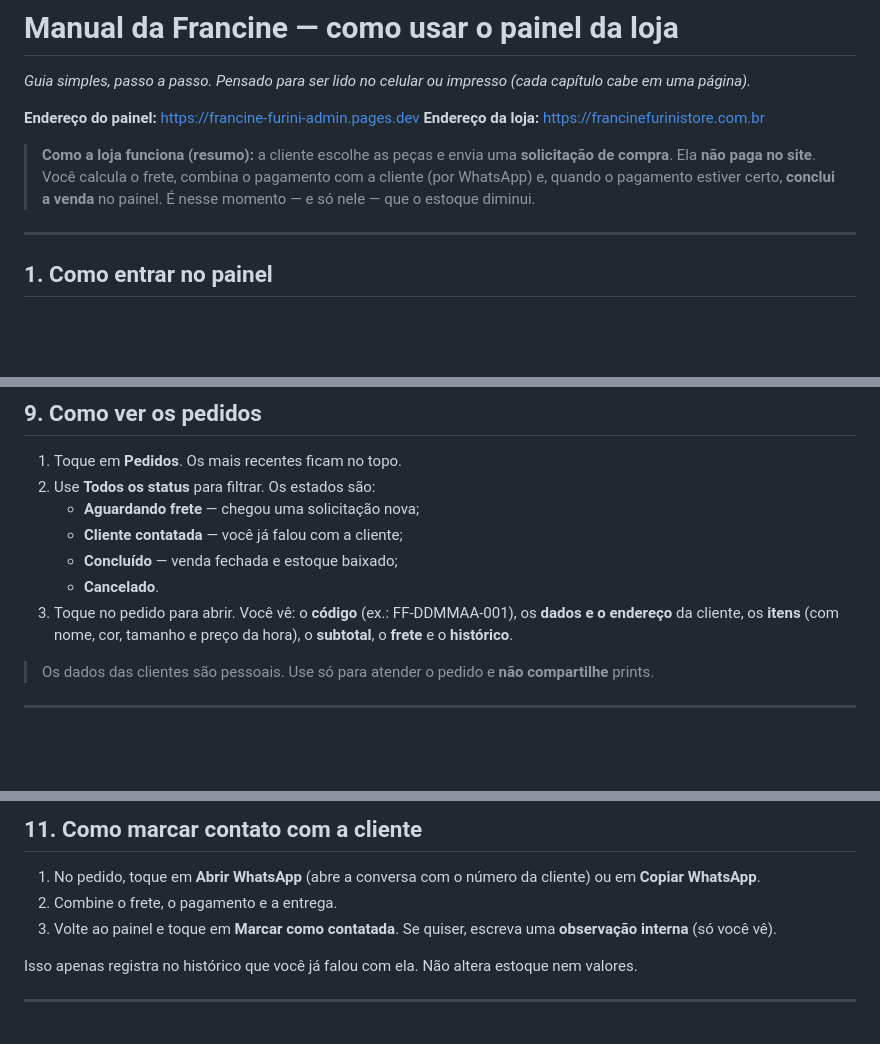
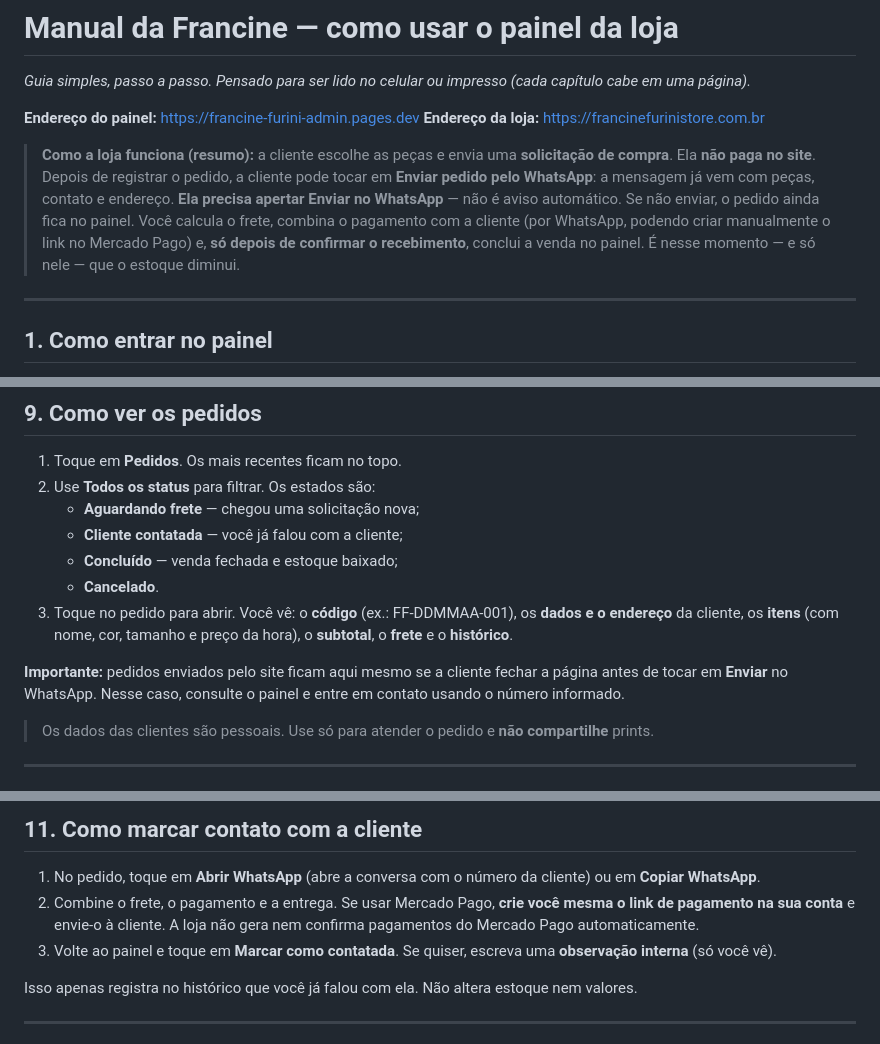
Before and after one commit to GlebertArantes/Francine-Furini-Store, a Markdown page: docs/MANUAL_FRANCINE.md, 3 parts joined by grey strips. Rendered like a GitHub page; blank space fills up the shorter version.

Commit message:
docs(manual): esclarece WhatsApp assistido e Mercado Pago manual

```diff
--- a/docs/MANUAL_FRANCINE.md
+++ b/docs/MANUAL_FRANCINE.md
@@ -6,7 +6,8 @@
 **Endereço da loja:** https://francinefurinistore.com.br
 
 > **Como a loja funciona (resumo):** a cliente escolhe as peças e envia uma **solicitação de compra**. Ela **não paga no site**.
-> Você calcula o frete, combina o pagamento com a cliente (por WhatsApp) e, quando o pagamento estiver certo, **conclui a venda** no painel.
+> Depois de registrar o pedido, a cliente pode tocar em **Enviar pedido pelo WhatsApp**: a mensagem já vem com peças, contato e endereço. **Ela precisa apertar Enviar no WhatsApp** — não é aviso automático. Se não enviar, o pedido ainda fica no painel.
+> Você calcula o frete, combina o pagamento com a cliente (por WhatsApp, podendo criar manualmente o link no Mercado Pago) e, **só depois de confirmar o recebimento**, conclui a venda no painel.
 > É nesse momento — e só nele — que o estoque diminui.
 
 ---
@@ -155,6 +156,8 @@ O produto some da loja na hora (inclusive pelo link direto), mas **nada é apaga
    - **Cancelado**.
 3. Toque no pedido para abrir. Você vê: o **código** (ex.: FF-DDMMAA-001), os **dados e o endereço** da cliente, os **itens** (com nome, cor, tamanho e preço da hora), o **subtotal**, o **frete** e o **histórico**.
 
+**Importante:** pedidos enviados pelo site ficam aqui mesmo se a cliente fechar a página antes de tocar em **Enviar** no WhatsApp. Nesse caso, consulte o painel e entre em contato usando o número informado.
+
 > Os dados das clientes são pessoais. Use só para atender o pedido e **não compartilhe** prints.
 
 ---
@@ -178,7 +181,7 @@ O site **não calcula frete**. Você calcula fora (com o CEP e o endereço do pe
 ## 11. Como marcar contato com a cliente
 
 1. No pedido, toque em **Abrir WhatsApp** (abre a conversa com o número da cliente) ou em **Copiar WhatsApp**.
-2. Combine o frete, o pagamento e a entrega.
+2. Combine o frete, o pagamento e a entrega. Se usar Mercado Pago, **crie você mesma o link de pagamento na sua conta** e envie-o à cliente. A loja não gera nem confirma pagamentos do Mercado Pago automaticamente.
 3. Volte ao painel e toque em **Marcar como contatada**. Se quiser, escreva uma **observação interna** (só você vê).
 
 Isso apenas registra no histórico que você já falou com ela. Não altera estoque nem valores.
```
